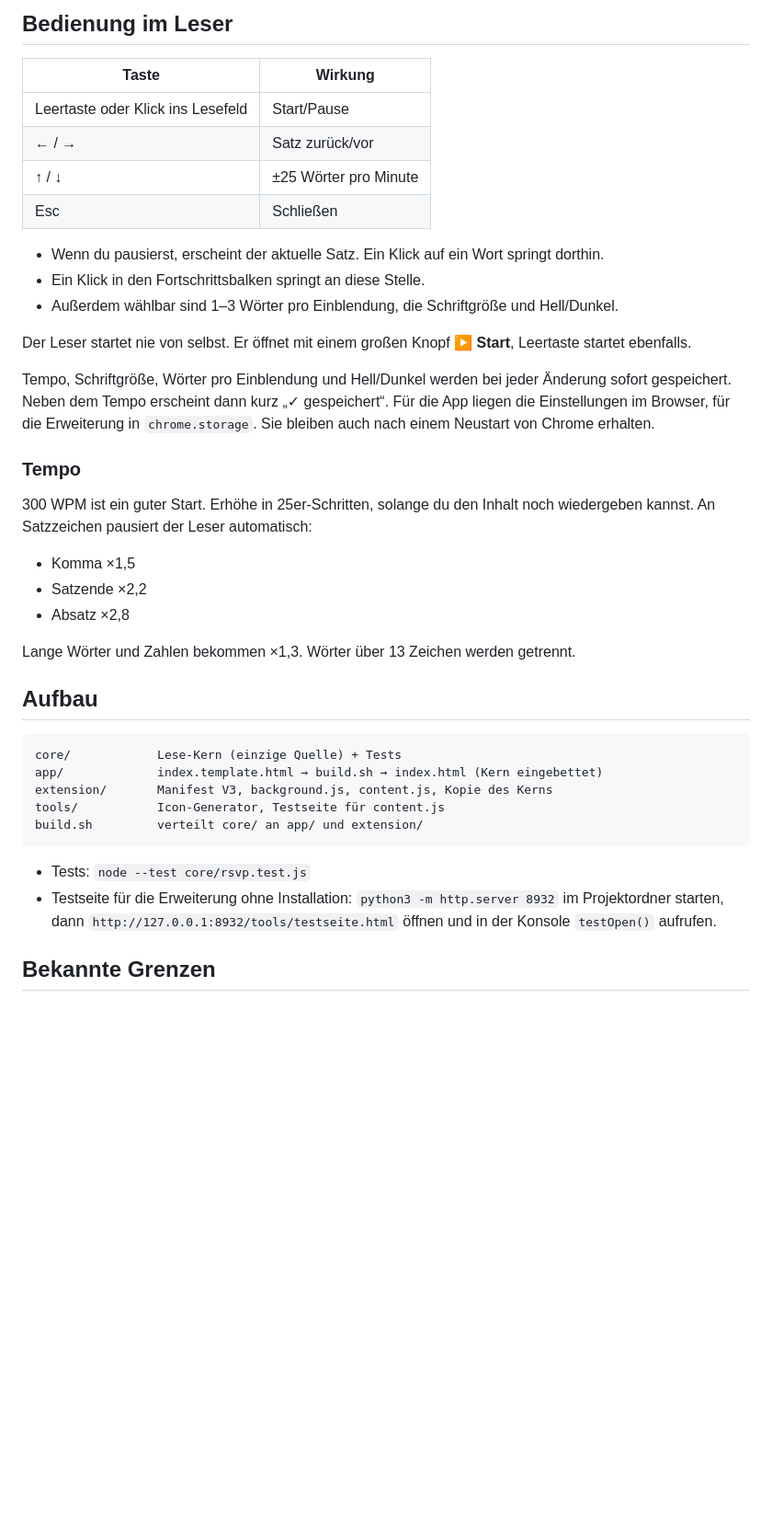
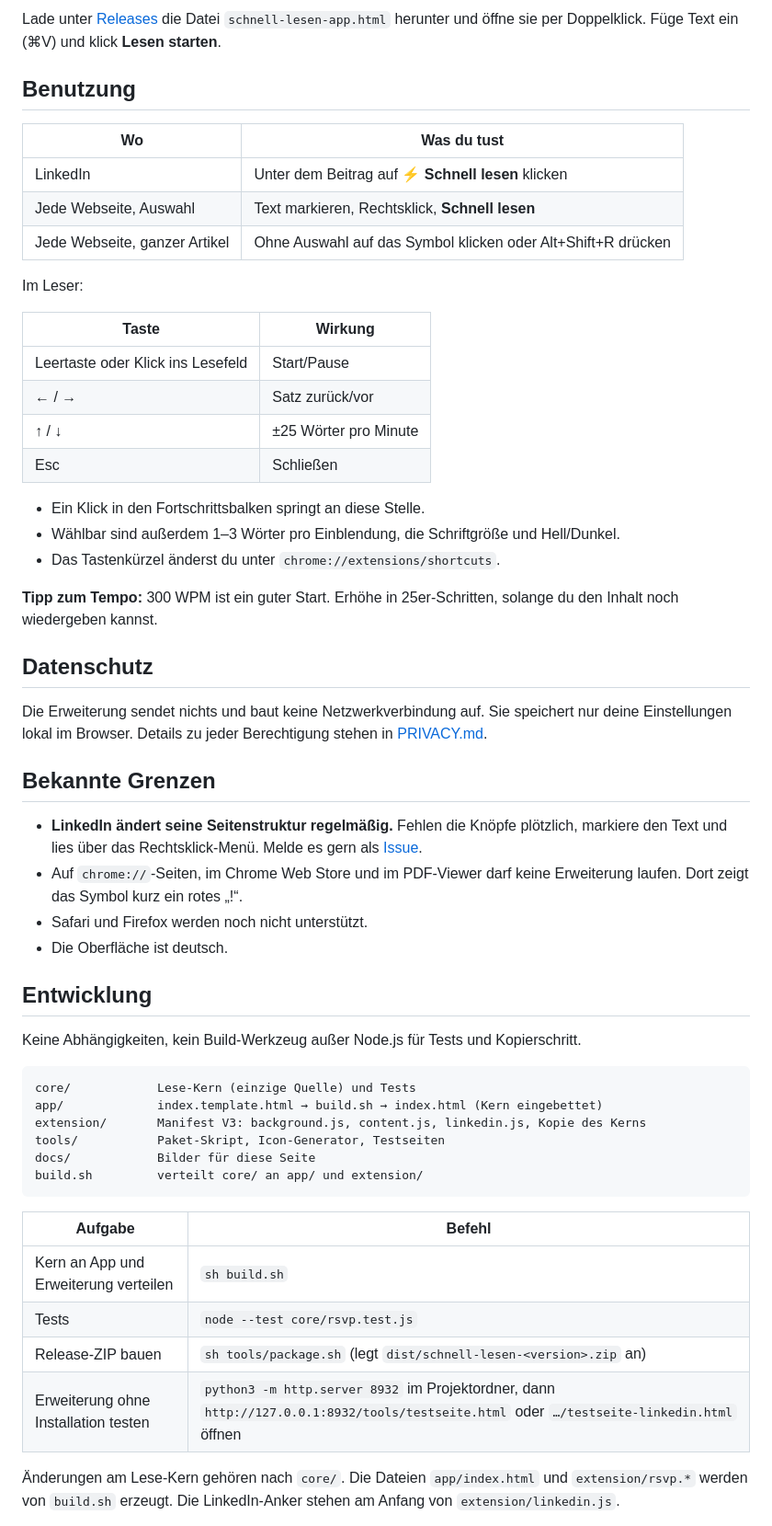
Before and after one commit to apa-git/schneller-lesen, a Markdown page: README.md, the part around one of its changes. Shown at 92% size. GitHub-like rendering; blank space fills up the shorter version.

````diff
--- a/README.md
+++ b/README.md
@@ -35,5 +38,15 @@ Auf `chrome://`-Seiten, im Chrome Web Store und im PDF-Viewer darf keine Erweite
 
-## Bedienung im Leser
+Lade unter [Releases](https://github.com/apa-git/schneller-lesen/releases/latest) die Datei `schnell-lesen-app.html` herunter und öffne sie per Doppelklick. Füge Text ein (⌘V) und klick **Lesen starten**.
+
+## Benutzung
+
+| Wo | Was du tust |
+|---|---|
+| LinkedIn | Unter dem Beitrag auf **⚡ Schnell lesen** klicken |
+| Jede Webseite, Auswahl | Text markieren, Rechtsklick, **Schnell lesen** |
+| Jede Webseite, ganzer Artikel | Ohne Auswahl auf das Symbol klicken oder Alt+Shift+R drücken |
+
+Im Leser:
 
 | Taste | Wirkung |
 |---|---|
@@ -42,36 +55,42 @@ Auf `chrome://`-Seiten, im Chrome Web Store und im PDF-Viewer darf keine Erweite
 | ↑ / ↓ | ±25 Wörter pro Minute |
 | Esc | Schließen |
 
-- Wenn du pausierst, erscheint der aktuelle Satz. Ein Klick auf ein Wort springt dorthin.
 - Ein Klick in den Fortschrittsbalken springt an diese Stelle.
-- Außerdem wählbar sind 1–3 Wörter pro Einblendung, die Schriftgröße und Hell/Dunkel.
+- Wählbar sind außerdem 1–3 Wörter pro Einblendung, die Schriftgröße und Hell/Dunkel.
+- Das Tastenkürzel änderst du unter `chrome://extensions/shortcuts`.
 
-Der Leser startet nie von selbst. Er öffnet mit einem großen Knopf **▶ Start**, Leertaste startet ebenfalls.
+**Tipp zum Tempo:** 300 WPM ist ein guter Start. Erhöhe in 25er-Schritten, solange du den Inhalt noch wiedergeben kannst.
 
-Tempo, Schriftgröße, Wörter pro Einblendung und Hell/Dunkel werden bei jeder Änderung sofort gespeichert. Neben dem Tempo erscheint dann kurz „✓ gespeichert“. Für die App liegen die Einstellungen im Browser, für die Erweiterung in `chrome.storage`. Sie bleiben auch nach einem Neustart von Chrome erhalten.
+## Datenschutz
 
-### Tempo
+Die Erweiterung sendet nichts und baut keine Netzwerkverbindung auf. Sie speichert nur deine Einstellungen lokal im Browser. Details zu jeder Berechtigung stehen in [PRIVACY.md](PRIVACY.md).
 
-300 WPM ist ein guter Start. Erhöhe in 25er-Schritten, solange du den Inhalt noch wiedergeben kannst. An Satzzeichen pausiert der Leser automatisch:
+## Bekannte Grenzen
 
-- Komma ×1,5
-- Satzende ×2,2
-- Absatz ×2,8
+- **LinkedIn ändert seine Seitenstruktur regelmäßig.** Fehlen die Knöpfe plötzlich, markiere den Text und lies über das Rechtsklick-Menü. Melde es gern als [Issue](https://github.com/apa-git/schneller-lesen/issues).
+- Auf `chrome://`-Seiten, im Chrome Web Store und im PDF-Viewer darf keine Erweiterung laufen. Dort zeigt das Symbol kurz ein rotes „!“.
+- Safari und Firefox werden noch nicht unterstützt.
+- Die Oberfläche ist deutsch.
 
-Lange Wörter und Zahlen bekommen ×1,3. Wörter über 13 Zeichen werden getrennt.
+## Entwicklung
 
-## Aufbau
+Keine Abhängigkeiten, kein Build-Werkzeug außer Node.js für Tests und Kopierschritt.
 
 ```
-core/            Lese-Kern (einzige Quelle) + Tests
+core/            Lese-Kern (einzige Quelle) und Tests
 app/             index.template.html → build.sh → index.html (Kern eingebettet)
-extension/       Manifest V3, background.js, content.js, Kopie des Kerns
-tools/           Icon-Generator, Testseite für content.js
+extension/       Manifest V3: background.js, content.js, linkedin.js, Kopie des Kerns
+tools/           Paket-Skript, Icon-Generator, Testseiten
+docs/            Bilder für diese Seite
 build.sh         verteilt core/ an app/ und extension/
 ```
 
-- Tests: `node --test core/rsvp.test.js`
-- Testseite für die Erweiterung ohne Installation: `python3 -m http.server 8932` im Projektordner starten, dann `http://127.0.0.1:8932/tools/testseite.html` öffnen und in der Konsole `testOpen()` aufrufen.
+| Aufgabe | Befehl |
+|---|---|
+| Kern an App und Erweiterung verteilen | `sh build.sh` |
+| Tests | `node --test core/rsvp.test.js` |
+| Release-ZIP bauen | `sh tools/package.sh` (legt `dist/schnell-lesen-<version>.zip` an) |
+| Erweiterung ohne Installation testen | `python3 -m http.server 8932` im Projektordner, dann `http://127.0.0.1:8932/tools/testseite.html` oder `…/testseite-linkedin.html` öffnen |
 
-## Bekannte Grenzen
+Änderungen am Lese-Kern gehören nach `core/`. Die Dateien `app/index.html` und `extension/rsvp.*` werden von `build.sh` erzeugt. Die LinkedIn-Anker stehen am Anfang von `extension/linkedin.js`.
 
````
Also changed, not shown: other parts of README.md (+52 -24 lines), CHANGELOG.md (added, +34 -0 lines), PRIVACY.md (added, +30 -0 lines), docs/screenshot.png (added), 4 other files.
